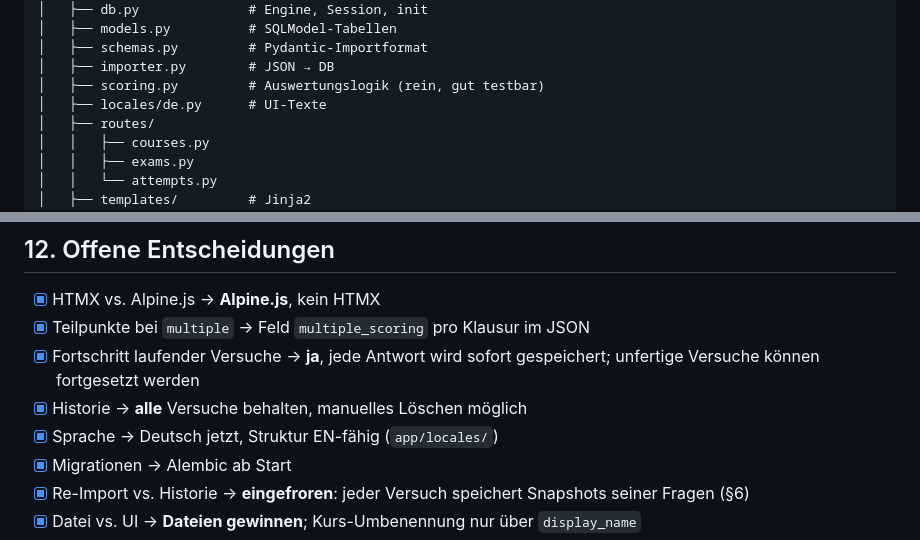
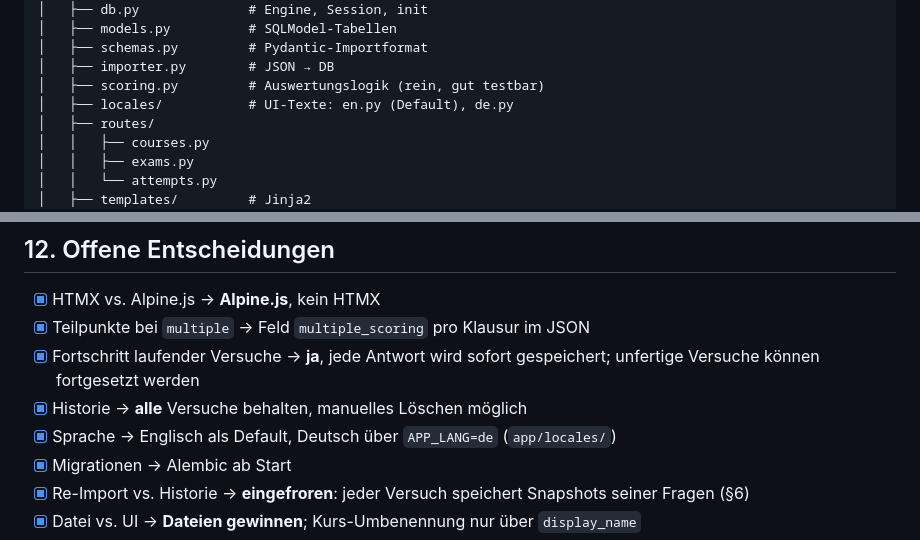
Before and after one commit to LordSpiegelei/quizbank, a Markdown page: CLAUDE.md, 2 parts joined by grey strips. GitHub-like rendering.

```diff
--- a/CLAUDE.md
+++ b/CLAUDE.md
@@ -225,7 +225,7 @@ quizbank/
 │   ├── schemas.py         # Pydantic-Importformat
 │   ├── importer.py        # JSON → DB
 │   ├── scoring.py         # Auswertungslogik (rein, gut testbar)
-│   ├── locales/de.py      # UI-Texte
+│   ├── locales/           # UI-Texte: en.py (Default), de.py
 │   ├── routes/
 │   │   ├── courses.py
 │   │   ├── exams.py
@@ -277,7 +277,7 @@ quizbank/
 - [x] Teilpunkte bei `multiple` → Feld `multiple_scoring` pro Klausur im JSON
 - [x] Fortschritt laufender Versuche → **ja**, jede Antwort wird sofort gespeichert; unfertige Versuche können fortgesetzt werden
 - [x] Historie → **alle** Versuche behalten, manuelles Löschen möglich
-- [x] Sprache → Deutsch jetzt, Struktur EN-fähig (`app/locales/`)
+- [x] Sprache → Englisch als Default, Deutsch über `APP_LANG=de` (`app/locales/`)
 - [x] Migrationen → Alembic ab Start
 - [x] Re-Import vs. Historie → **eingefroren**: jeder Versuch speichert Snapshots seiner Fragen (§6)
 - [x] Datei vs. UI → **Dateien gewinnen**; Kurs-Umbenennung nur über `display_name`
```
Also changed, not shown: other parts of CLAUDE.md (+4 -4 lines), README.md (+2 -2 lines), docs/screenshots/exam.png, docs/screenshots/quiz.png, docs/screenshots/review.png, 9 other files.
